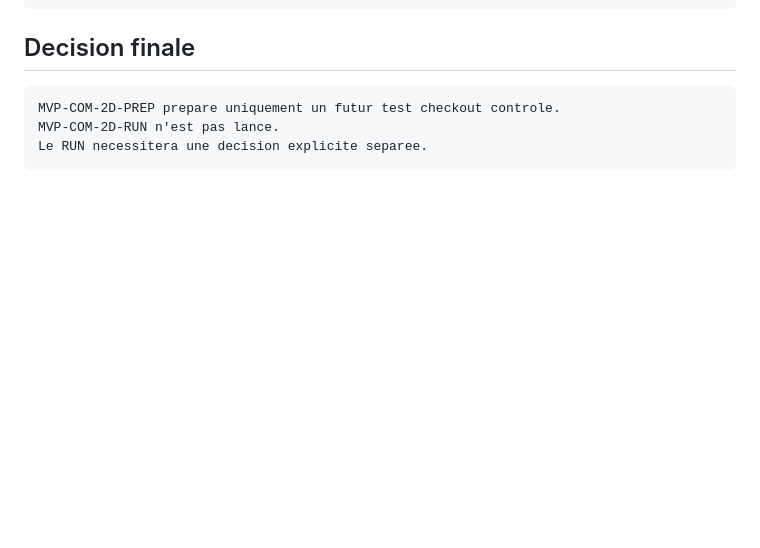
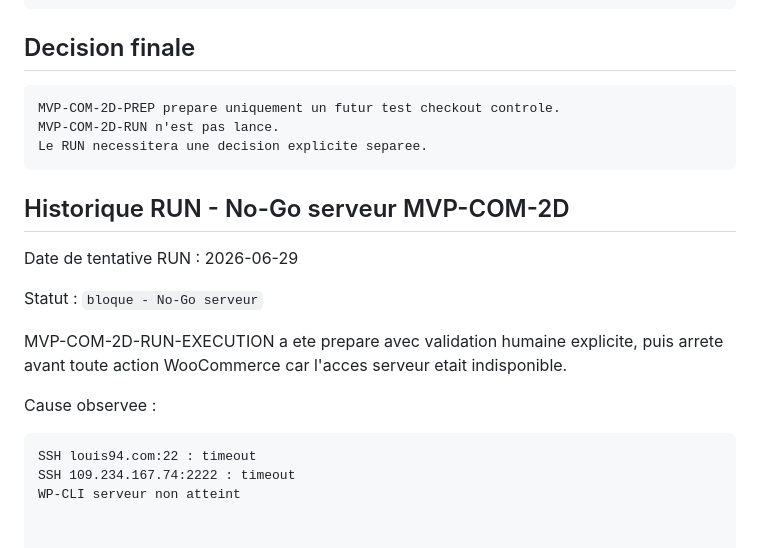
Before and after one commit to Azydka/zydka-player, a Markdown page: docs/mvp-com-2d-checkout-controlled-prep.md, the part around the change. Drawn GitHub-style; blank space fills up the shorter version.

Commit message:
docs(mvp): document blocked controlled checkout run

````diff
--- a/docs/mvp-com-2d-checkout-controlled-prep.md
+++ b/docs/mvp-com-2d-checkout-controlled-prep.md
@@ -440,3 +440,18 @@ MVP-COM-2D-PREP prepare uniquement un futur test checkout controle.
 MVP-COM-2D-RUN n'est pas lance.
 Le RUN necessitera une decision explicite separee.
 ```
+
+## Historique RUN - No-Go serveur MVP-COM-2D
+
+Date de tentative RUN : 2026-06-29
+
+Statut : `bloque - No-Go serveur`
+
+MVP-COM-2D-RUN-EXECUTION a ete prepare avec validation humaine explicite, puis arrete avant toute action WooCommerce car l'acces serveur etait indisponible.
+
+Cause observee :
+
+```text
+SSH louis94.com:22 : timeout
+SSH 109.234.167.74:2222 : timeout
+WP-CLI serveur non atteint
````
